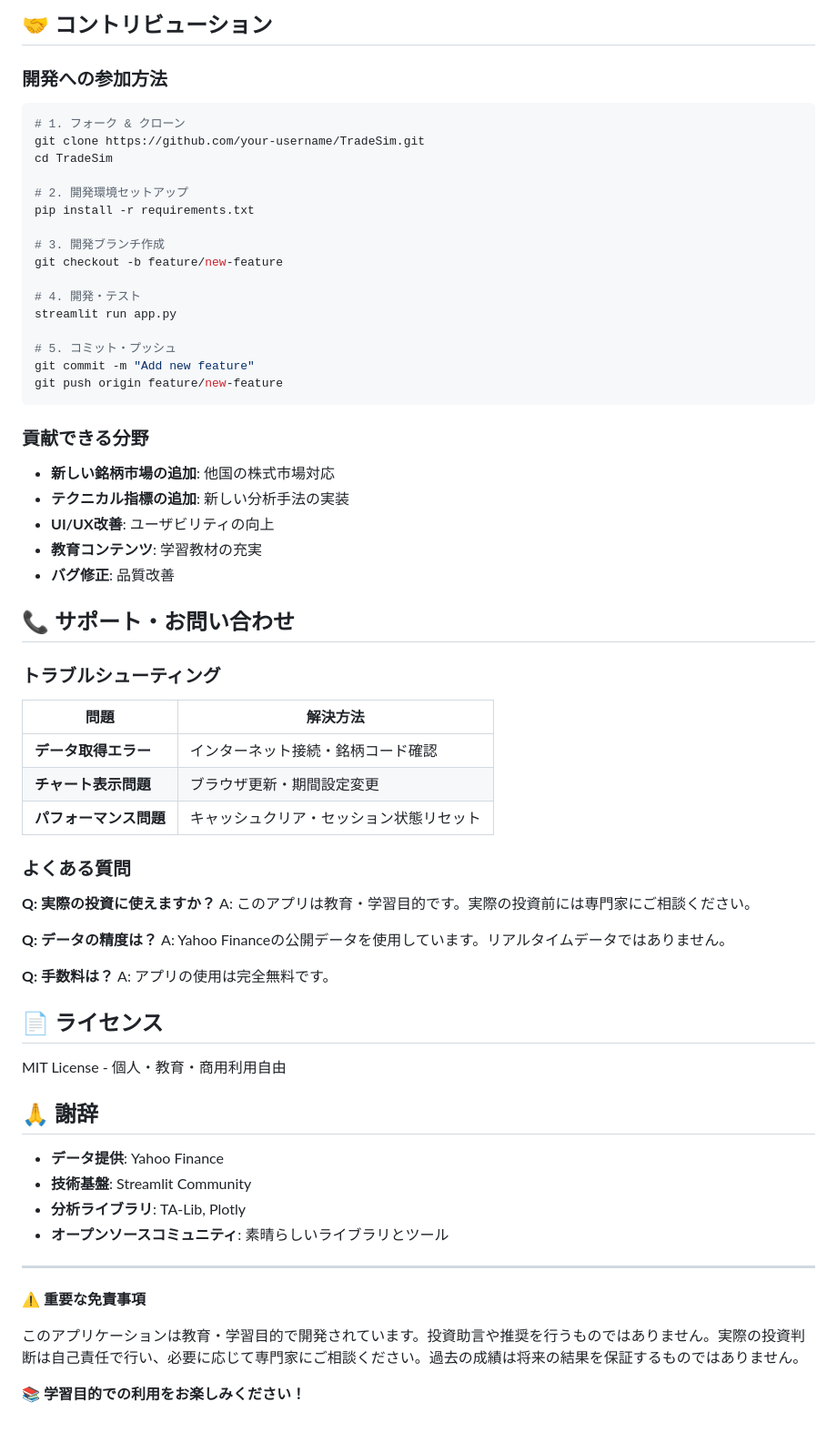
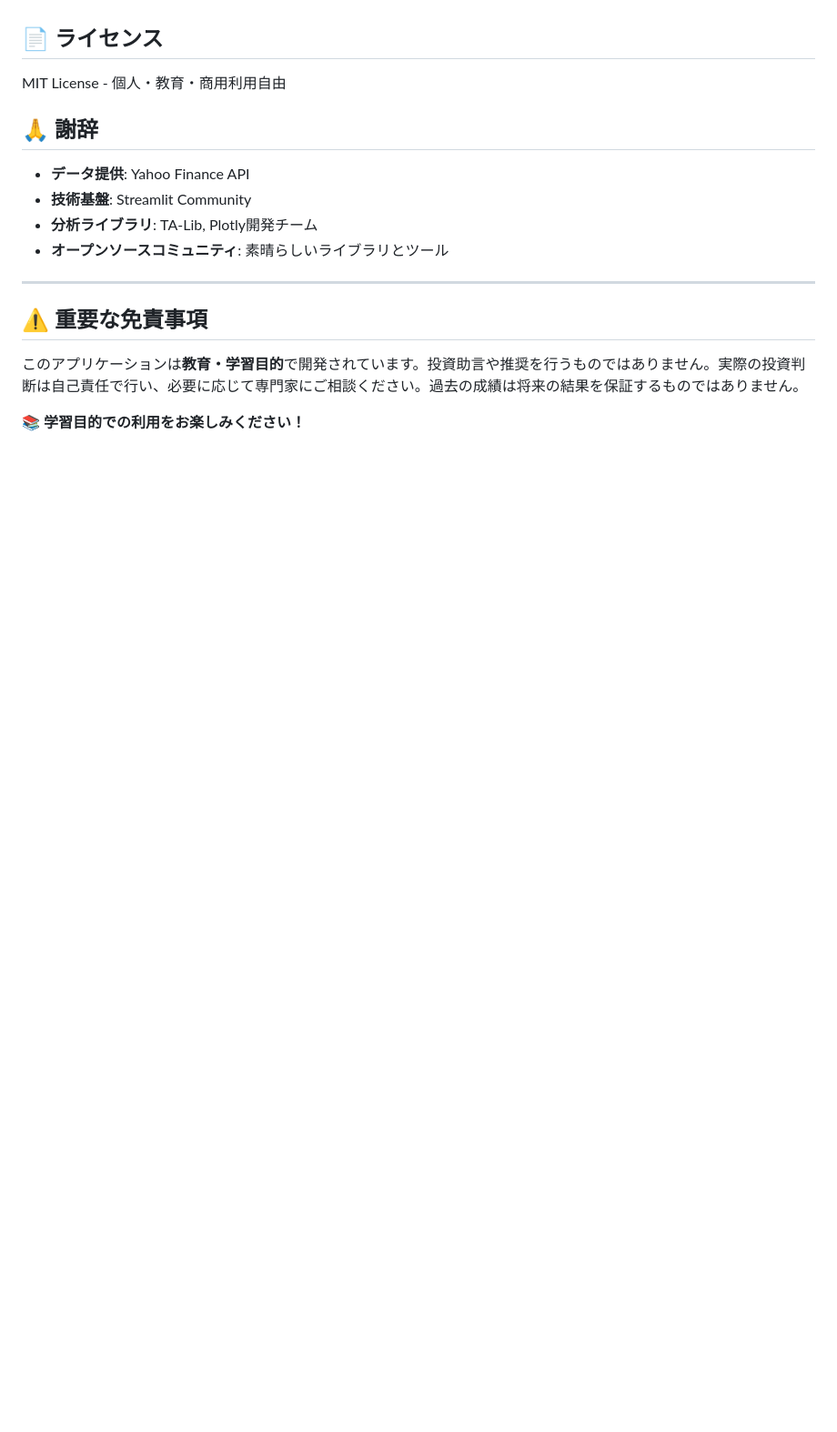
Before and after one commit to wabisukecx/TradeSim, a Markdown page: README.md, the part around one of its changes. Shown at 91% size. Drawn GitHub-style; blank space fills up the shorter version.

````diff
--- a/README.md
+++ b/README.md
@@ -209,53 +173,3 @@ TradeSim/
-## 🤝 コントリビューション
-
-### 開発への参加方法
-
-```bash
-# 1. フォーク & クローン
-git clone https://github.com/your-username/TradeSim.git
-cd TradeSim
-
-# 2. 開発環境セットアップ
-pip install -r requirements.txt
-
-# 3. 開発ブランチ作成
-git checkout -b feature/new-feature
-
-# 4. 開発・テスト
-streamlit run app.py
-
-# 5. コミット・プッシュ
-git commit -m "Add new feature"
-git push origin feature/new-feature
-```
-
-### 貢献できる分野
-- **新しい銘柄市場の追加**: 他国の株式市場対応
-- **テクニカル指標の追加**: 新しい分析手法の実装
-- **UI/UX改善**: ユーザビリティの向上
-- **教育コンテンツ**: 学習教材の充実
-- **バグ修正**: 品質改善
-
-## 📞 サポート・お問い合わせ
-
-### トラブルシューティング
-
-| 問題 | 解決方法 |
-|------|----------|
-| **データ取得エラー** | インターネット接続・銘柄コード確認 |
-| **チャート表示問題** | ブラウザ更新・期間設定変更 |
-| **パフォーマンス問題** | キャッシュクリア・セッション状態リセット |
-
-### よくある質問
-
-**Q: 実際の投資に使えますか？**
-A: このアプリは教育・学習目的です。実際の投資前には専門家にご相談ください。
-
-**Q: データの精度は？**
-A: Yahoo Financeの公開データを使用しています。リアルタイムデータではありません。
-
-**Q: 手数料は？**
-A: アプリの使用は完全無料です。
 
 ## 📄 ライセンス
 
@@ -263,15 +177,15 @@ MIT License - 個人・教育・商用利用自由
 
 ## 🙏 謝辞
 
-- **データ提供**: Yahoo Finance
+- **データ提供**: Yahoo Finance API
 - **技術基盤**: Streamlit Community
-- **分析ライブラリ**: TA-Lib, Plotly
+- **分析ライブラリ**: TA-Lib, Plotly開発チーム
 - **オープンソースコミュニティ**: 素晴らしいライブラリとツール
 
----
+-----
 
-**⚠️ 重要な免責事項**
+## ⚠️ 重要な免責事項
 
-このアプリケーションは教育・学習目的で開発されています。投資助言や推奨を行うものではありません。実際の投資判断は自己責任で行い、必要に応じて専門家にご相談ください。過去の成績は将来の結果を保証するものではありません。
+このアプリケーションは**教育・学習目的**で開発されています。投資助言や推奨を行うものではありません。実際の投資判断は自己責任で行い、必要に応じて専門家にご相談ください。過去の成績は将来の結果を保証するものではありません。
 
 **📚 学習目的での利用をお楽しみください！**
````
Also changed, not shown: other parts of README.md (+82 -118 lines).
